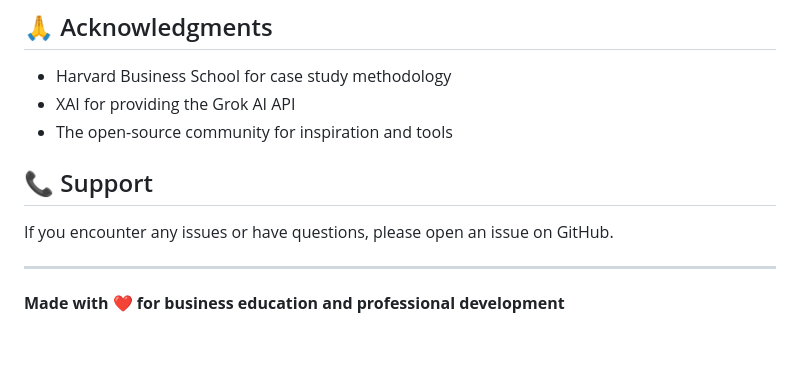
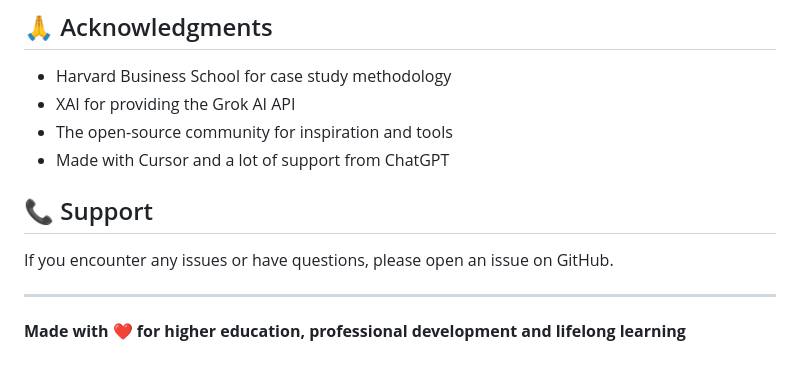
Before and after one commit to Ajmal191/case-study-buddy, a Markdown page: README.md, the part around the change. GitHub-like rendering.

```diff
--- a/README.md
+++ b/README.md
@@ -143,6 +143,7 @@ This project is licensed under the MIT License - see the [LICENSE](LICENSE) file
 - Harvard Business School for case study methodology
 - XAI for providing the Grok AI API
 - The open-source community for inspiration and tools
+- Made with Cursor and a lot of support from ChatGPT
 
 ## 📞 Support
 
@@ -150,4 +151,4 @@ If you encounter any issues or have questions, please open an issue on GitHub.
 
 ---
 
-**Made with ❤️ for business education and professional development**
+**Made with ❤️ for higher education, professional development and lifelong learning**
```
